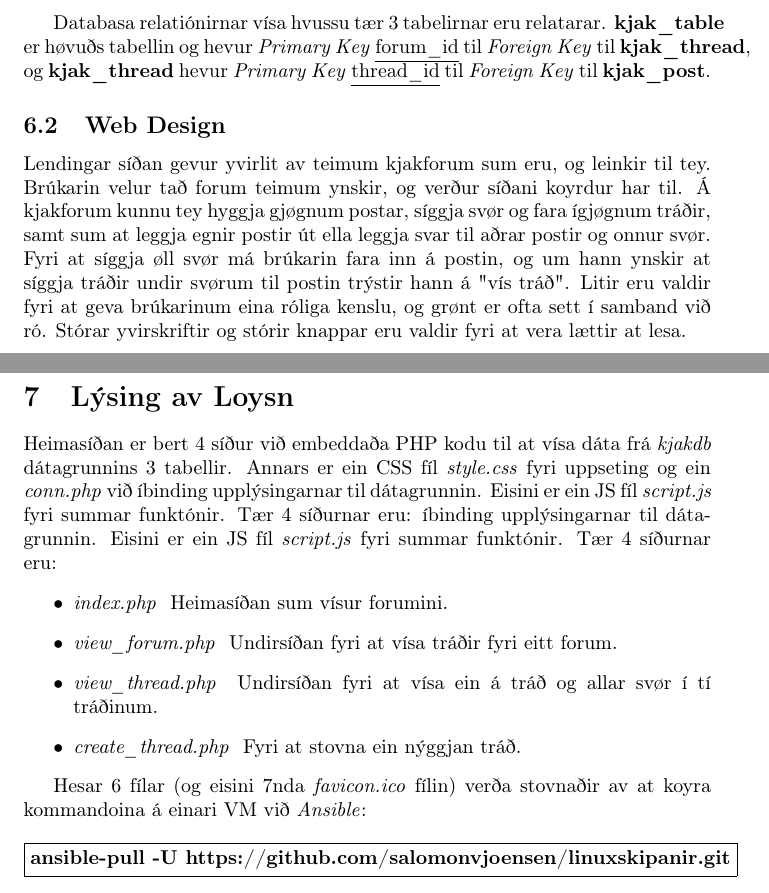
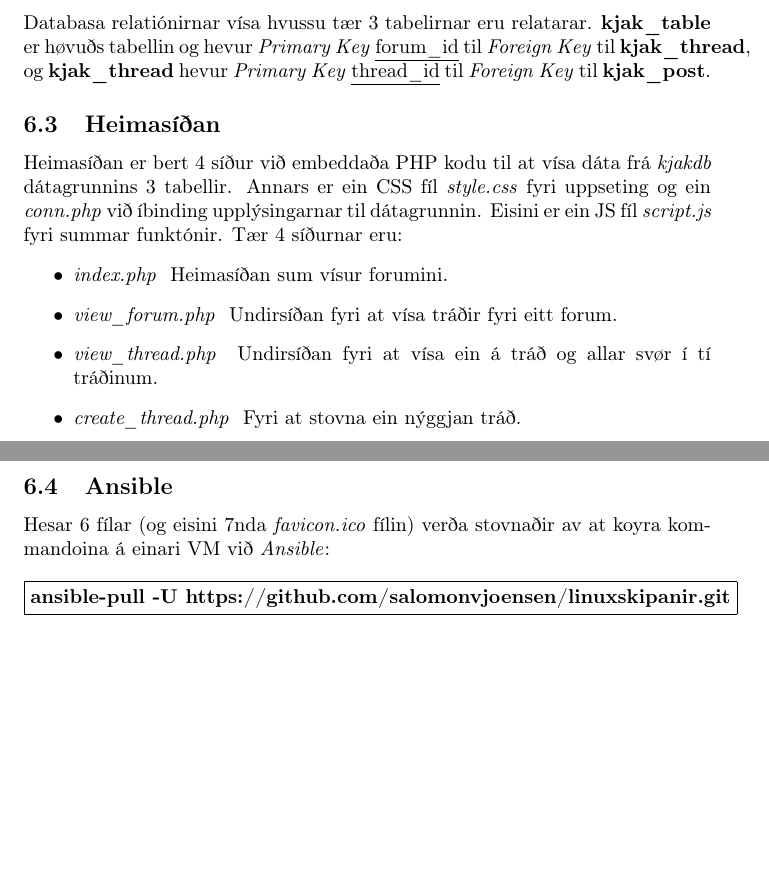
Before and after one commit to salomonvjoensen/linuxskipanir, a LaTeX document (rapport/rapport.tex): two parts of pages 5 and 7 of 9 before the commit and two parts of pages 7 and 8 of 24 after it, joined at a grey line, cut so that both start at the same text, the shorter picture padded with empty space. Compiled offline with pdfLaTeX.

Commit message:
updates rapport

```diff
--- a/rapport/rapport.tex
+++ b/rapport/rapport.tex
@@ -1,6 +1,7 @@
 \documentclass{article}
 
 \usepackage{graphicx} % Required for inserting images
+\usepackage{svg}
 \usepackage{float}
 \usepackage[utf8]{inputenc}
 \usepackage[T1]{fontenc}
@@ -107,24 +122,10 @@ tær 3 tabelirnar eru relatarar. \textbf{kjak\_table} er høvuðs tabellin og he
 og \textbf{kjak\_thread} hevur \textit{Primary Key} \underline{thread\_id} til \textit{Foreign Key}
 til \textbf{kjak\_post}.
 
-\subsection{Web Design}
-\par Lendingar síðan gevur yvirlit av teimum kjakforum sum eru, og leinkir til tey. Brúkarin
-velur tað forum teimum ynskir, og verður síðani koyrdur har til. Á kjakforum kunnu tey
-hyggja gjøgnum postar, síggja svør og fara ígjøgnum tráðir, samt sum at leggja egnir postir
-út ella leggja svar til aðrar postir og onnur svør. Fyri at síggja øll svør má brúkarin fara inn
-á postin, og um hann ynskir at síggja tráðir undir svørum til postin trýstir hann á "vís tráð".
-Litir eru valdir fyri at geva brúkarinum eina róliga kenslu, og grønt er ofta sett í samband
-við ró. Stórar yvirskriftir og stórir knappar eru valdir fyri at vera lættir at lesa.
-
-\includegraphics[width=\linewidth]{rapport/Structure.jpg}
-
-\section{Lýsing av Loysn}
-
+\subsection{Heimasíðan}
 \par Heimasíðan er bert 4 síður við embeddaða PHP kodu til at vísa dáta frá \textit{kjakdb}
 dátagrunnins 3 tabellir. Annars er ein CSS fíl \textit{style.css} fyri uppseting
 og ein \textit{conn.php} við
-íbinding upplýsingarnar til dátagrunnin. Eisini er ein JS fíl \textit{script.js} fyri summar funktónir.
-Tær 4 síðurnar eru:
 íbinding upplýsingarnar til dátagrunnin. Eisini er ein JS fíl \textit{script.js} fyri summar funktónir.
 Tær 4 síðurnar eru:
 \begin{itemize}
@@ -135,6 +136,7 @@ Tær 4 síðurnar eru:
     \item \textit{create\_thread.php} \- Fyri at stovna ein nýggjan tráð.
 \end{itemize}
 
+\subsection{Ansible}
 \par Hesar 6 fílar (og eisini 7nda \textit{favicon.ico} fílin) verða stovnaðir
 av at koyra kommandoina á einari VM við \textit{Ansible}:
 \newline
```
Also changed, not shown: rapport/rapport.pdf, rapport/rapport.tex (18 more changed lines).
